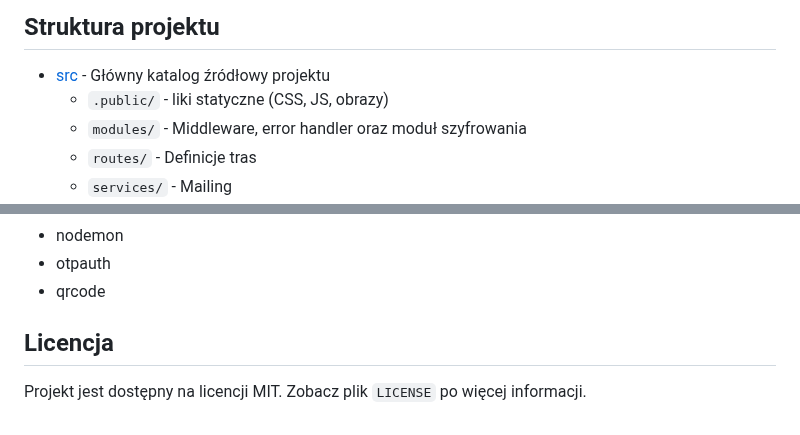
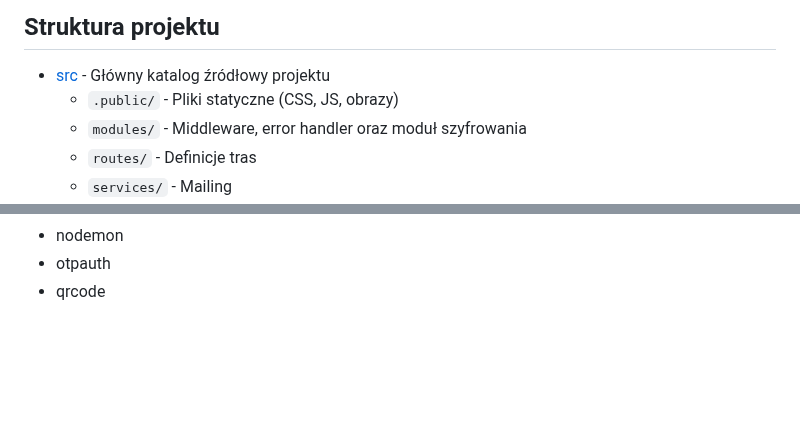
Before and after one commit to TheR0ck3t/Rezerwacje, a Markdown page: README.md, 2 parts joined by grey strips. GitHub-like rendering; blank space fills up the shorter version.

```diff
--- a/README.md
+++ b/README.md
@@ -68,7 +68,7 @@ Projekt "Rezerwacje" to aplikacja webowa umożliwiająca użytkownikom rezerwacj
 
 ## Struktura projektu
 - [src](https://github.com/TheR0ck3t/Rezerwacje/tree/main/src) - Główny katalog źródłowy projektu
-  - `.public/` - liki statyczne (CSS, JS, obrazy)
+  - `.public/` - Pliki statyczne (CSS, JS, obrazy)
   - `modules/` - Middleware, error handler oraz moduł szyfrowania
   - `routes/` - Definicje tras
   - `services/` - Mailing
@@ -94,6 +94,3 @@ Projekt "Rezerwacje" to aplikacja webowa umożliwiająca użytkownikom rezerwacj
 - nodemon
 - otpauth
 - qrcode
-
-## Licencja
-Projekt jest dostępny na licencji MIT. Zobacz plik `LICENSE` po więcej informacji.
```
